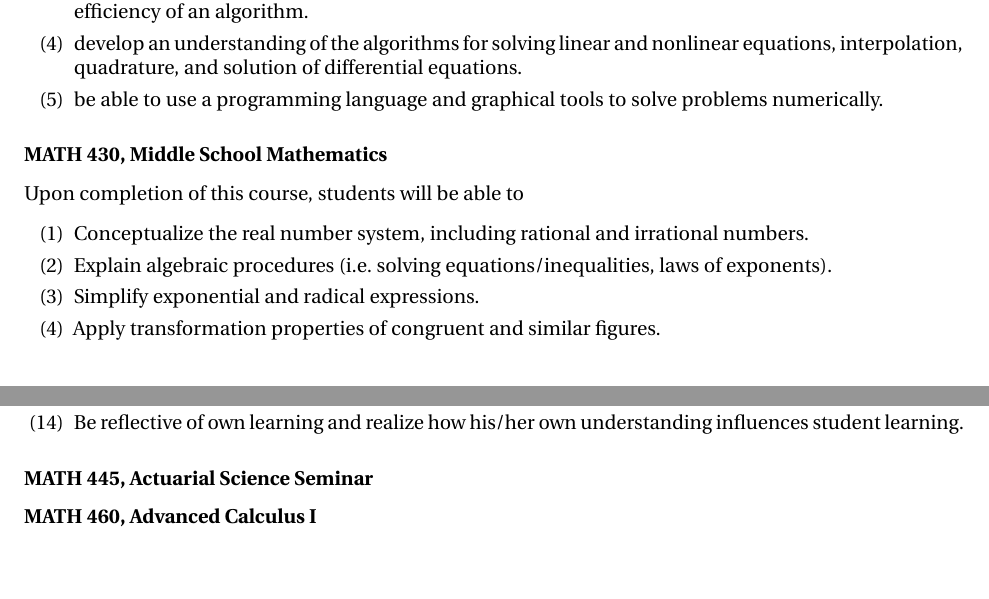
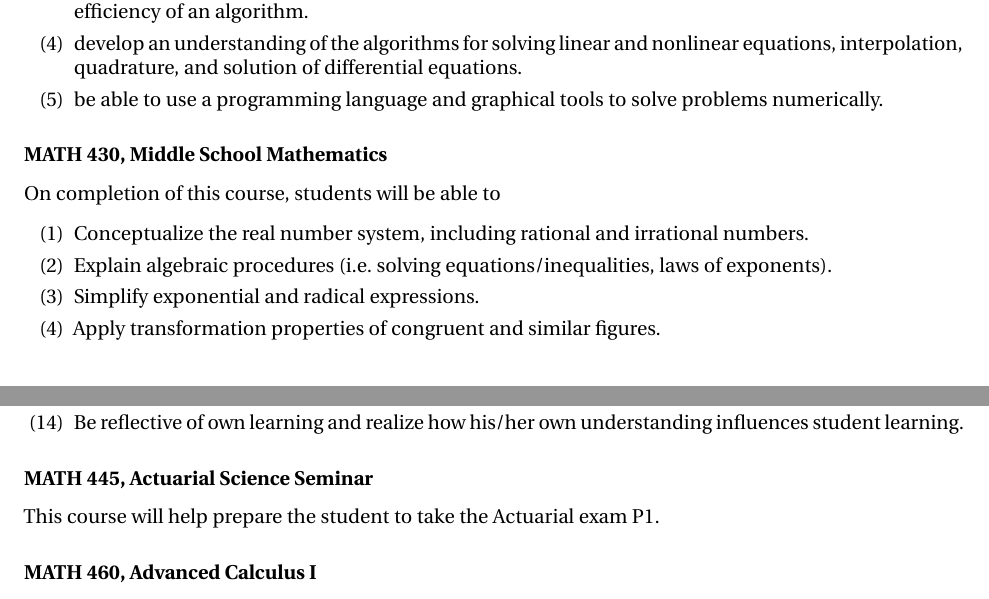
Before and after one commit to barton-willis/LO, a LaTeX document (Learning-outcomes-mathematics.tex): two parts of pages 11 and 12 of 14, joined at a grey line, cut so that both start at the same text, the shorter picture padded with empty space. Compiled offline with pdfLaTeX.

Commit message:
LO for MATH 445 + Upon --> On

```diff
--- a/Learning-outcomes-mathematics.tex
+++ b/Learning-outcomes-mathematics.tex
@@ -589,7 +589,7 @@ On completion of this course, students will
 
 \subsubsection*{MATH 430,  Middle School Mathematics}
 
-Upon completion of this course, students will be able to
+On completion of this course, students will be able to
 \begin{alphalist}
 \item Conceptualize the real number system, including rational and irrational numbers.
 \item Explain algebraic procedures (i.e. solving equations/inequalities, laws of exponents).
@@ -609,6 +609,7 @@ Upon completion of this course, students will be able to
 
 \subsubsection*{MATH 445, Actuarial Science Seminar}
 
+This course will help prepare the student to take the Actuarial exam P1.
 
 \subsubsection*{MATH 460, Advanced Calculus I}
 
```
Also changed, not shown: Learning-outcomes-mathematics.tex (2 more changed lines).
